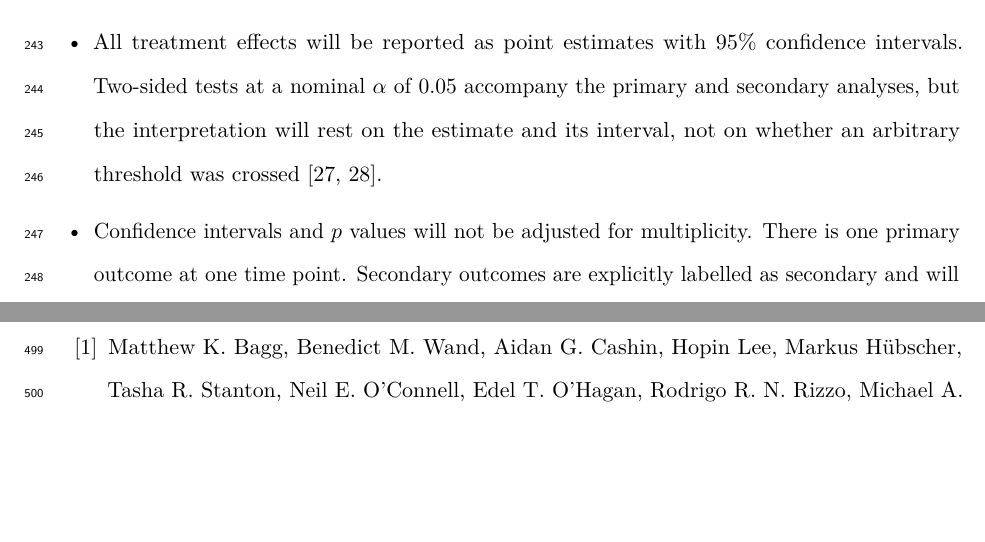
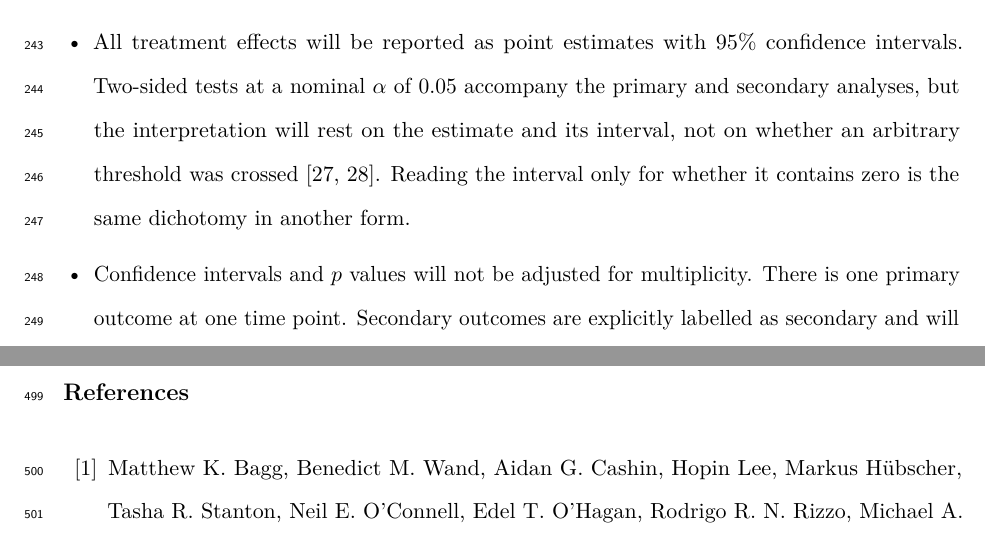
Before and after one commit to jdegenfellner/Resolve_Swiss_Statistical_Analysis_Plan, a LaTeX document (paper.tex): two parts of pages 10 and 24 of 30, joined at a grey line, cut so that both start at the same text, the shorter picture padded with empty space. Compiled offline with pdfLaTeX.

Commit message:
Name the interval-contains-zero dichotomy explicitly

```diff
--- a/paper.tex
+++ b/paper.tex
@@ -509,7 +509,8 @@ allocated, regardless of the treatment actually delivered (intention to treat).
 confidence intervals. Two-sided tests at a nominal $\alpha$ of 0.05 accompany
 the primary and secondary analyses, but the interpretation will rest on the
 estimate and its interval, not on whether an arbitrary threshold was crossed
-\citep{wasserstein2019, amrhein2019}.
+\citep{wasserstein2019, amrhein2019}. Reading the interval only for whether it
+contains zero is the same dichotomy in another form.
 \item Confidence intervals and $p$ values will not be adjusted for
 multiplicity. There is one primary outcome at one time point. Secondary
 outcomes are explicitly labelled as secondary and will be interpreted as such
```
Also changed, not shown: paper.pdf.
